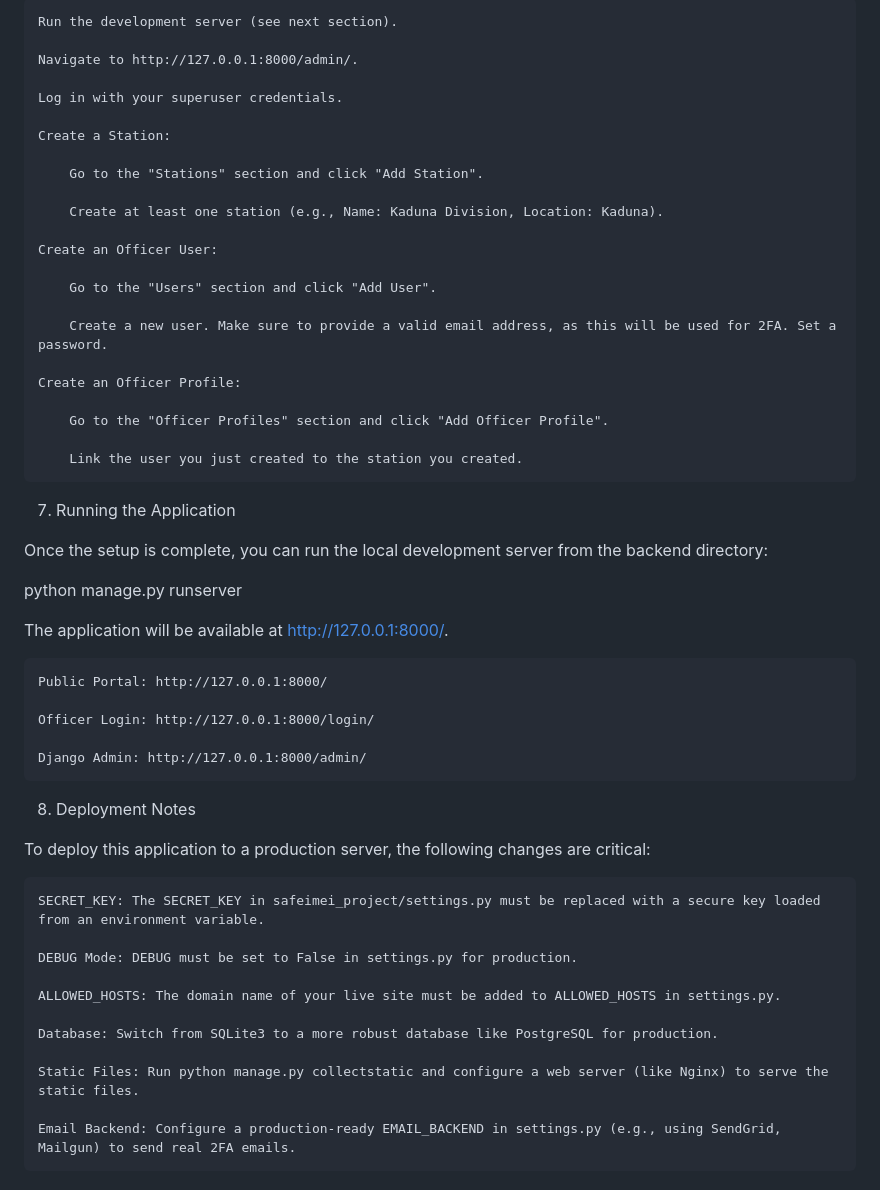
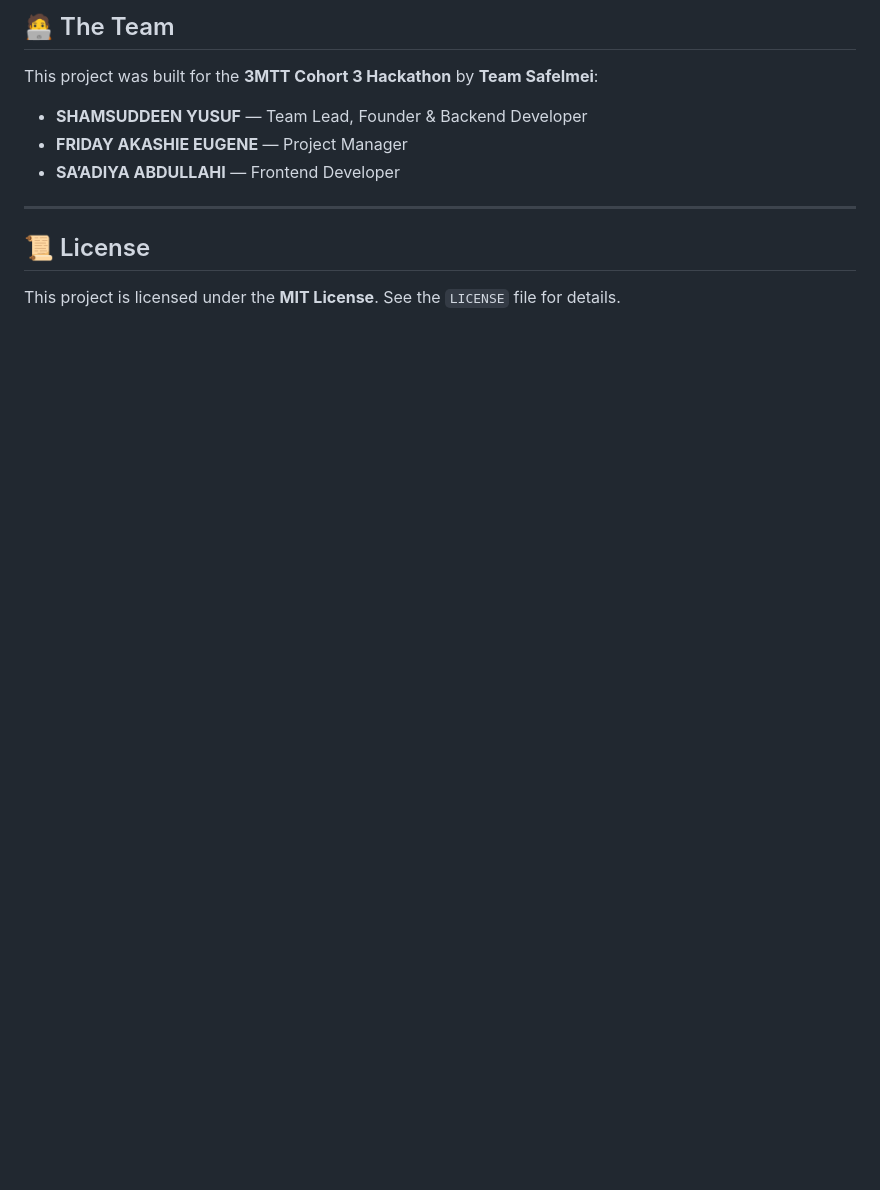
Before and after one commit to shamsuddeein/SafeImei-project, a Markdown page: README.md, the part around one of its changes. Rendered like a GitHub page; blank space fills up the shorter version.

```diff
--- a/README.md
+++ b/README.md
@@ -90,54 +152,12 @@ Step 2: Set Up Stations and Officer Profiles (via Admin)
 
-    Run the development server (see next section).
+## 🧑‍💻 The Team
+This project was built for the **3MTT Cohort 3 Hackathon** by **Team SafeImei**:
 
-    Navigate to http://127.0.0.1:8000/admin/.
+- **SHAMSUDDEEN YUSUF** — Team Lead, Founder & Backend Developer
+- **FRIDAY AKASHIE EUGENE** — Project Manager
+- **SA’ADIYA ABDULLAHI** — Frontend Developer
 
-    Log in with your superuser credentials.
+---
 
-    Create a Station:
-
-        Go to the "Stations" section and click "Add Station".
-
-        Create at least one station (e.g., Name: Kaduna Division, Location: Kaduna).
-
-    Create an Officer User:
-
-        Go to the "Users" section and click "Add User".
-
-        Create a new user. Make sure to provide a valid email address, as this will be used for 2FA. Set a password.
-
-    Create an Officer Profile:
-
-        Go to the "Officer Profiles" section and click "Add Officer Profile".
-
-        Link the user you just created to the station you created.
-
-7. Running the Application
-
-Once the setup is complete, you can run the local development server from the backend directory:
-
-python manage.py runserver
-
-The application will be available at http://127.0.0.1:8000/.
-
-    Public Portal: http://127.0.0.1:8000/
-
-    Officer Login: http://127.0.0.1:8000/login/
-
-    Django Admin: http://127.0.0.1:8000/admin/
-
-8. Deployment Notes
-
-To deploy this application to a production server, the following changes are critical:
-
-    SECRET_KEY: The SECRET_KEY in safeimei_project/settings.py must be replaced with a secure key loaded from an environment variable.
-
-    DEBUG Mode: DEBUG must be set to False in settings.py for production.
-
-    ALLOWED_HOSTS: The domain name of your live site must be added to ALLOWED_HOSTS in settings.py.
-
-    Database: Switch from SQLite3 to a more robust database like PostgreSQL for production.
-
-    Static Files: Run python manage.py collectstatic and configure a web server (like Nginx) to serve the static files.
-
-    Email Backend: Configure a production-ready EMAIL_BACKEND in settings.py (e.g., using SendGrid, Mailgun) to send real 2FA emails.
+## 📜 License
+This project is licensed under the **MIT License**. See the `LICENSE` file for details.
```
Also changed, not shown: other parts of README.md (+111 -49 lines).
